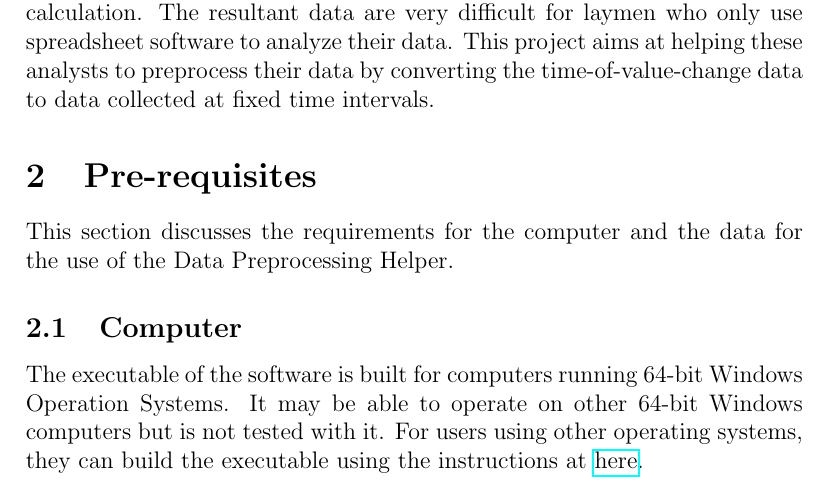
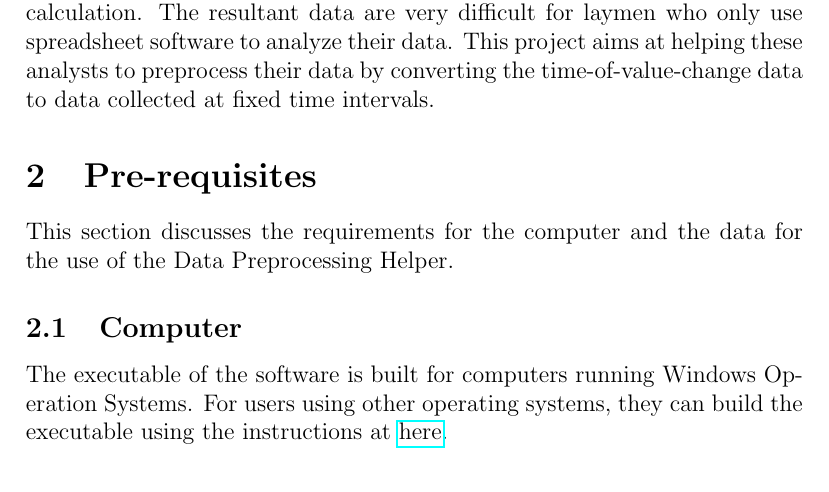
Before and after one commit to howardcheung/auto-data-preprocessor, a LaTeX document (doc/UserManual.tex): part of page 2 of 15, cut so that both start at the same text. Compiled offline with pdfLaTeX.

Commit message:
Remove statement related to 64-bit applications

```diff
--- a/doc/UserManual.tex
+++ b/doc/UserManual.tex
@@ -28,8 +28,7 @@ This project aims at helping these analysts to preprocess their data by converti
 This section discusses the requirements for the computer and the data for the use of the Data Preprocessing Helper.
 
 \subsection{Computer}
-The executable of the software is built for computers running 64-bit Windows Operation Systems.
-It may be able to operate on other 64-bit Windows computers but is not tested with it.
+The executable of the software is built for computers running Windows Operation Systems.
 For users using other operating systems, they can build the executable using the instructions at \href{https://github.com/howardcheung/data-preprocessing-helper/blob/master/exe/README.md}{here}.
 
 \subsection{Data}
```
